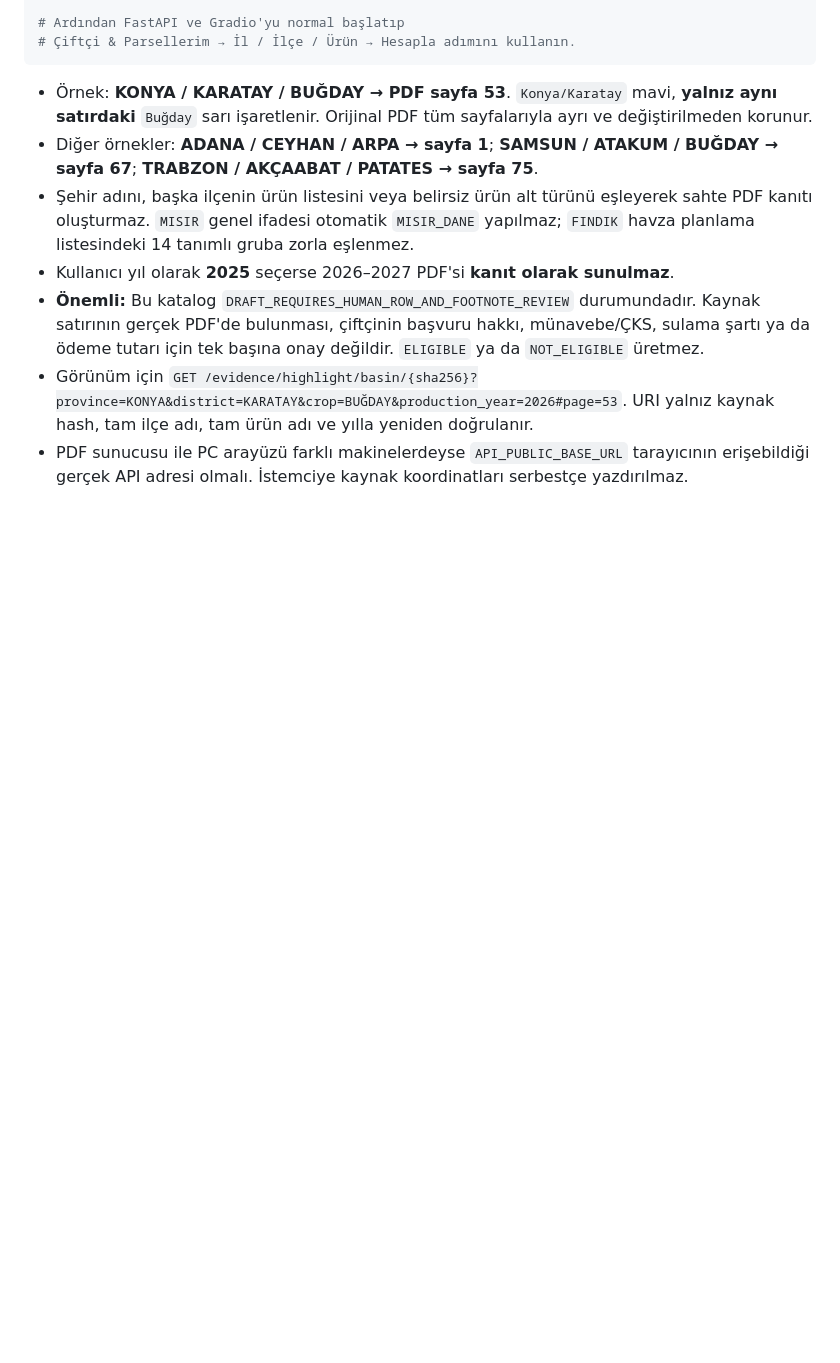
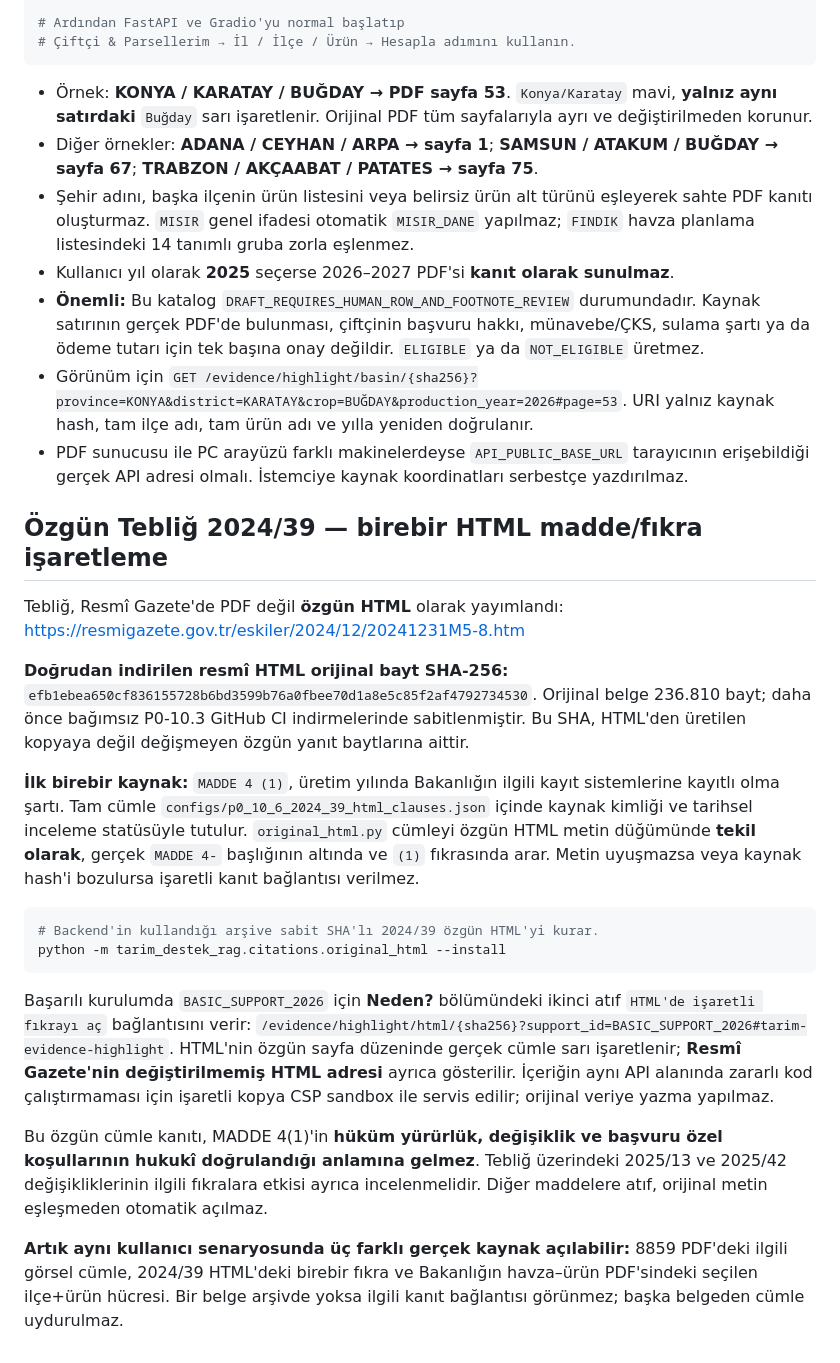
Before and after one commit to seydivakkas/TarimDestegimRAG, a Markdown page: docs/EXACT_OFFICIAL_PDF_CITATIONS.md, the part around the change. Drawn GitHub-style; blank space fills up the shorter version.

Commit message:
docs(citations): document direct official 2024/39 HTML article quote and same-screen triple source evidence

````diff
--- a/docs/EXACT_OFFICIAL_PDF_CITATIONS.md
+++ b/docs/EXACT_OFFICIAL_PDF_CITATIONS.md
@@ -72,3 +72,23 @@ python -m tarim_destek_rag.citations.basin_visual --install
 - **Önemli:** Bu katalog `DRAFT_REQUIRES_HUMAN_ROW_AND_FOOTNOTE_REVIEW` durumundadır. Kaynak satırının gerçek PDF'de bulunması, çiftçinin başvuru hakkı, münavebe/ÇKS, sulama şartı ya da ödeme tutarı için tek başına onay değildir. `ELIGIBLE` ya da `NOT_ELIGIBLE` üretmez.
 - Görünüm için `GET /evidence/highlight/basin/{sha256}?province=KONYA&district=KARATAY&crop=BUĞDAY&production_year=2026#page=53`. URI yalnız kaynak hash, tam ilçe adı, tam ürün adı ve yılla yeniden doğrulanır.
 - PDF sunucusu ile PC arayüzü farklı makinelerdeyse `API_PUBLIC_BASE_URL` tarayıcının erişebildiği gerçek API adresi olmalı. İstemciye kaynak koordinatları serbestçe yazdırılmaz.
+
+## Özgün Tebliğ 2024/39 — birebir HTML madde/fıkra işaretleme
+
+Tebliğ, Resmî Gazete'de PDF değil **özgün HTML** olarak yayımlandı:
+https://resmigazete.gov.tr/eskiler/2024/12/20241231M5-8.htm
+
+**Doğrudan indirilen resmî HTML orijinal bayt SHA-256:** `efb1ebea650cf836155728b6bd3599b76a0fbee70d1a8e5c85f2af4792734530`. Orijinal belge 236.810 bayt; daha önce bağımsız P0-10.3 GitHub CI indirmelerinde sabitlenmiştir. Bu SHA, HTML'den üretilen kopyaya değil değişmeyen özgün yanıt baytlarına aittir.
+
+**İlk birebir kaynak:** `MADDE 4 (1)`, üretim yılında Bakanlığın ilgili kayıt sistemlerine kayıtlı olma şartı. Tam cümle `configs/p0_10_6_2024_39_html_clauses.json` içinde kaynak kimliği ve tarihsel inceleme statüsüyle tutulur. `original_html.py` cümleyi özgün HTML metin düğümünde **tekil olarak**, gerçek `MADDE 4-` başlığının altında ve `(1)` fıkrasında arar. Metin uyuşmazsa veya kaynak hash'i bozulursa işaretli kanıt bağlantısı verilmez.
+
+```powershell
+# Backend'in kullandığı arşive sabit SHA'lı 2024/39 özgün HTML'yi kurar.
+python -m tarim_destek_rag.citations.original_html --install
+```
+
+Başarılı kurulumda `BASIC_SUPPORT_2026` için **Neden?** bölümündeki ikinci atıf `HTML'de işaretli fıkrayı aç` bağlantısını verir: `/evidence/highlight/html/{sha256}?support_id=BASIC_SUPPORT_2026#tarim-evidence-highlight`. HTML'nin özgün sayfa düzeninde gerçek cümle sarı işaretlenir; **Resmî Gazete'nin değiştirilmemiş HTML adresi** ayrıca gösterilir. İçeriğin aynı API alanında zararlı kod çalıştırmaması için işaretli kopya CSP sandbox ile servis edilir; orijinal veriye yazma yapılmaz.
+
+Bu özgün cümle kanıtı, MADDE 4(1)'in **hüküm yürürlük, değişiklik ve başvuru özel koşullarının hukukî doğrulandığı anlamına gelmez**. Tebliğ üzerindeki 2025/13 ve 2025/42 değişikliklerinin ilgili fıkralara etkisi ayrıca incelenmelidir. Diğer maddelere atıf, orijinal metin eşleşmeden otomatik açılmaz.
+
+**Artık aynı kullanıcı senaryosunda üç farklı gerçek kaynak açılabilir:** 8859 PDF'deki ilgili görsel cümle, 2024/39 HTML'deki birebir fıkra ve Bakanlığın havza–ürün PDF'sindeki seçilen ilçe+ürün hücresi. Bir belge arşivde yoksa ilgili kanıt bağlantısı görünmez; başka belgeden cümle uydurulmaz.
````
